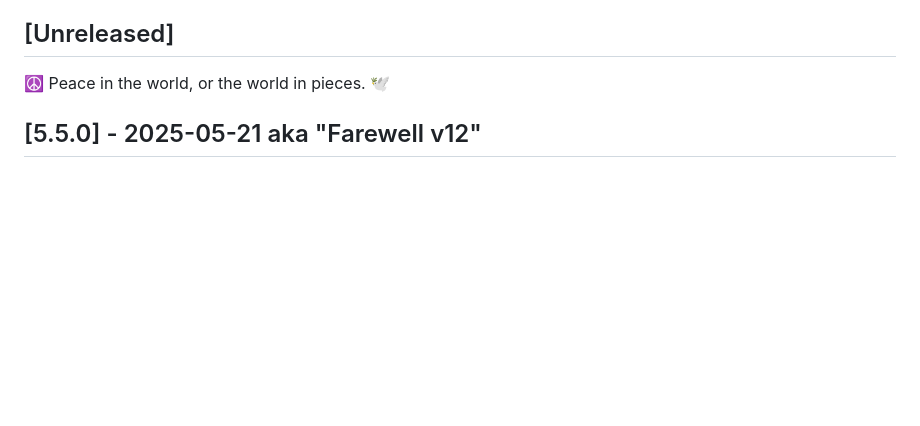
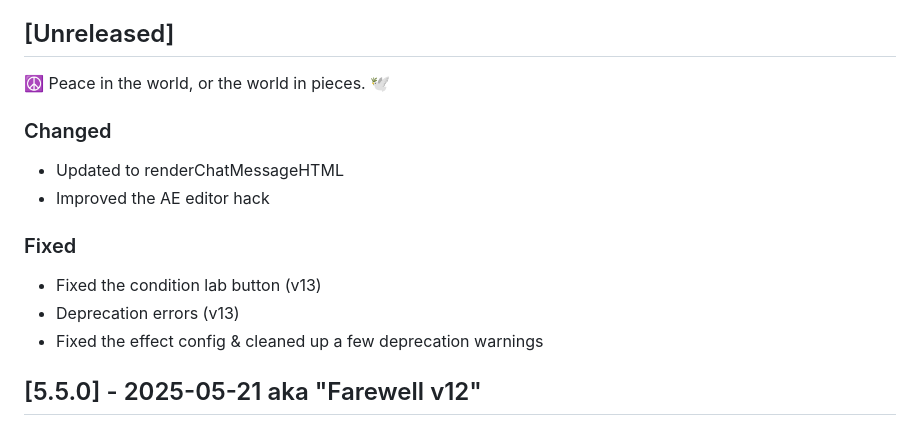
Before and after one commit to SalieriC/SUCC, a Markdown page: CHANGELOG.md, the part around the change. Rendered like a GitHub page; blank space fills up the shorter version.

Commit message:
unreleased changes

```diff
--- a/CHANGELOG.md
+++ b/CHANGELOG.md
@@ -6,6 +6,13 @@ and this project adheres to [Semantic Versioning](https://semver.org/spec/v2.0.0
 
 ## [Unreleased]
 ☮️ Peace in the world, or the world in pieces. 🕊️
+### Changed
+- Updated to renderChatMessageHTML
+- Improved the AE editor hack
+### Fixed
+- Fixed the condition lab button (v13)
+- Deprecation errors (v13)
+- Fixed the effect config & cleaned up a few deprecation warnings
 
 ## [5.5.0] - 2025-05-21 aka "Farewell v12"
 **This is likely the last version for FVTT v12. Whether the v13 release will be backwards compatible is currently unknown.**
```
